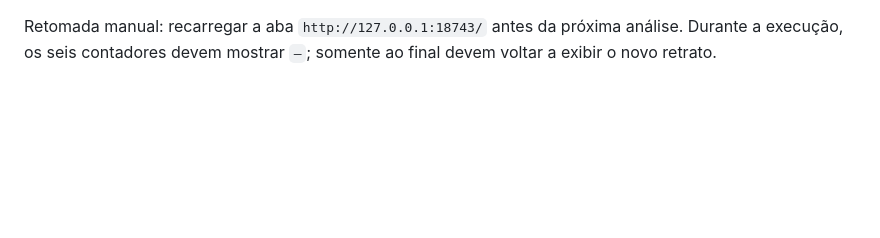
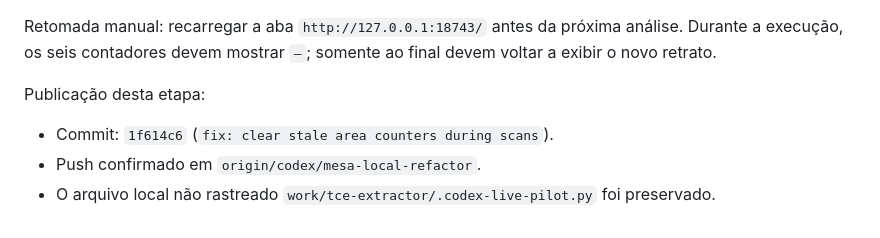
Before and after one commit to matheussilva421/Atos-TCE, a Markdown page: docs/notes/2026-09-21-area-pagination-handoff.md, the part around the change. Rendered like a GitHub page; blank space fills up the shorter version.

Commit message:
docs: record area counter fix handoff

```diff
--- a/docs/notes/2026-09-21-area-pagination-handoff.md
+++ b/docs/notes/2026-09-21-area-pagination-handoff.md
@@ -193,3 +193,10 @@ Validação desta etapa:
 Retomada manual: recarregar a aba `http://127.0.0.1:18743/` antes da próxima
 análise. Durante a execução, os seis contadores devem mostrar `—`; somente ao
 final devem voltar a exibir o novo retrato.
+
+Publicação desta etapa:
+
+- Commit: `1f614c6` (`fix: clear stale area counters during scans`).
+- Push confirmado em `origin/codex/mesa-local-refactor`.
+- O arquivo local não rastreado `work/tce-extractor/.codex-live-pilot.py` foi
+  preservado.
```
